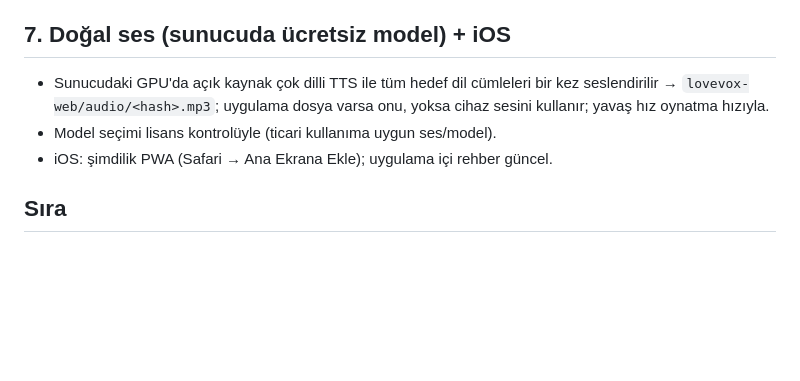
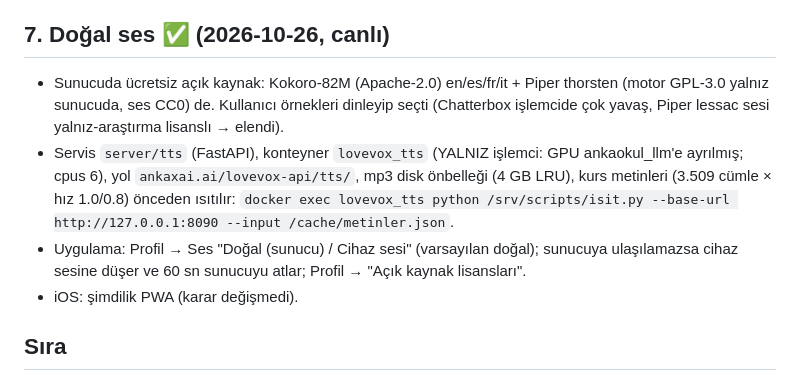
Before and after one commit to tumenaksu-arch/lingua, a Markdown page: docs/YOL-HARITASI.md, the part around the change. Rendered like a GitHub page; blank space fills up the shorter version.

Commit message:
docs: madde 7 doğal ses tamamlandı
Co-Authored-By: Claude Opus 5.5 <noreply@anthropic.com>

```diff
--- a/docs/YOL-HARITASI.md
+++ b/docs/YOL-HARITASI.md
@@ -44,10 +44,10 @@ Değişmez kurallar: yayınlanmış içerik yalnız BÜYÜR (`src/content/__test
 - Anahtar: kullanıcı sunucu terminalinde `bash ~/ankaokul-secrets/lovevox-claude-anahtar.sh` (anahtar ekranda görünmez, doğrulanır, model seçilir, servis yeniden başlar). Anahtar yokken uygulama "yakında" gösterir.
 - Bilinçli eksik: sunucu tarafı ret yedeği (fallback) `messages.parse` ile birleştirilemediği için yok; ret = nazik hata.
 
-## 7. Doğal ses (sunucuda ücretsiz model) + iOS
-- Sunucudaki GPU'da açık kaynak çok dilli TTS ile tüm hedef dil cümleleri bir kez seslendirilir → `lovevox-web/audio/<hash>.mp3`; uygulama dosya varsa onu, yoksa cihaz sesini kullanır; yavaş hız oynatma hızıyla.
-- Model seçimi lisans kontrolüyle (ticari kullanıma uygun ses/model).
-- iOS: şimdilik PWA (Safari → Ana Ekrana Ekle); uygulama içi rehber güncel.
-
+## 7. Doğal ses ✅ (2026-10-26, canlı)
+- Sunucuda ücretsiz açık kaynak: Kokoro-82M (Apache-2.0) en/es/fr/it + Piper thorsten (motor GPL-3.0 yalnız sunucuda, ses CC0) de. Kullanıcı örnekleri dinleyip seçti (Chatterbox işlemcide çok yavaş, Piper lessac sesi yalnız-araştırma lisanslı → elendi).
+- Servis `server/tts` (FastAPI), konteyner `lovevox_tts` (YALNIZ işlemci: GPU ankaokul_llm'e ayrılmış; cpus 6), yol `ankaxai.ai/lovevox-api/tts/`, mp3 disk önbelleği (4 GB LRU), kurs metinleri (3.509 cümle × hız 1.0/0.8) önceden ısıtılır: `docker exec lovevox_tts python /srv/scripts/isit.py --base-url http://127.0.0.1:8090 --input /cache/metinler.json`.
+- Uygulama: Profil → Ses "Doğal (sunucu) / Cihaz sesi" (varsayılan doğal); sunucuya ulaşılamazsa cihaz sesine düşer ve 60 sn sunucuyu atlar; Profil → "Açık kaynak lisansları".
+- iOS: şimdilik PWA (karar değişmedi).
 ## Sıra
 0 (sürüyor) → 1 → 2 → 3 → 4 → 5 → 6 → 7 (kullanıcının istediği sıra). 5 sırası gelince önce kısa tasarım + kullanıcı onayı.
```
